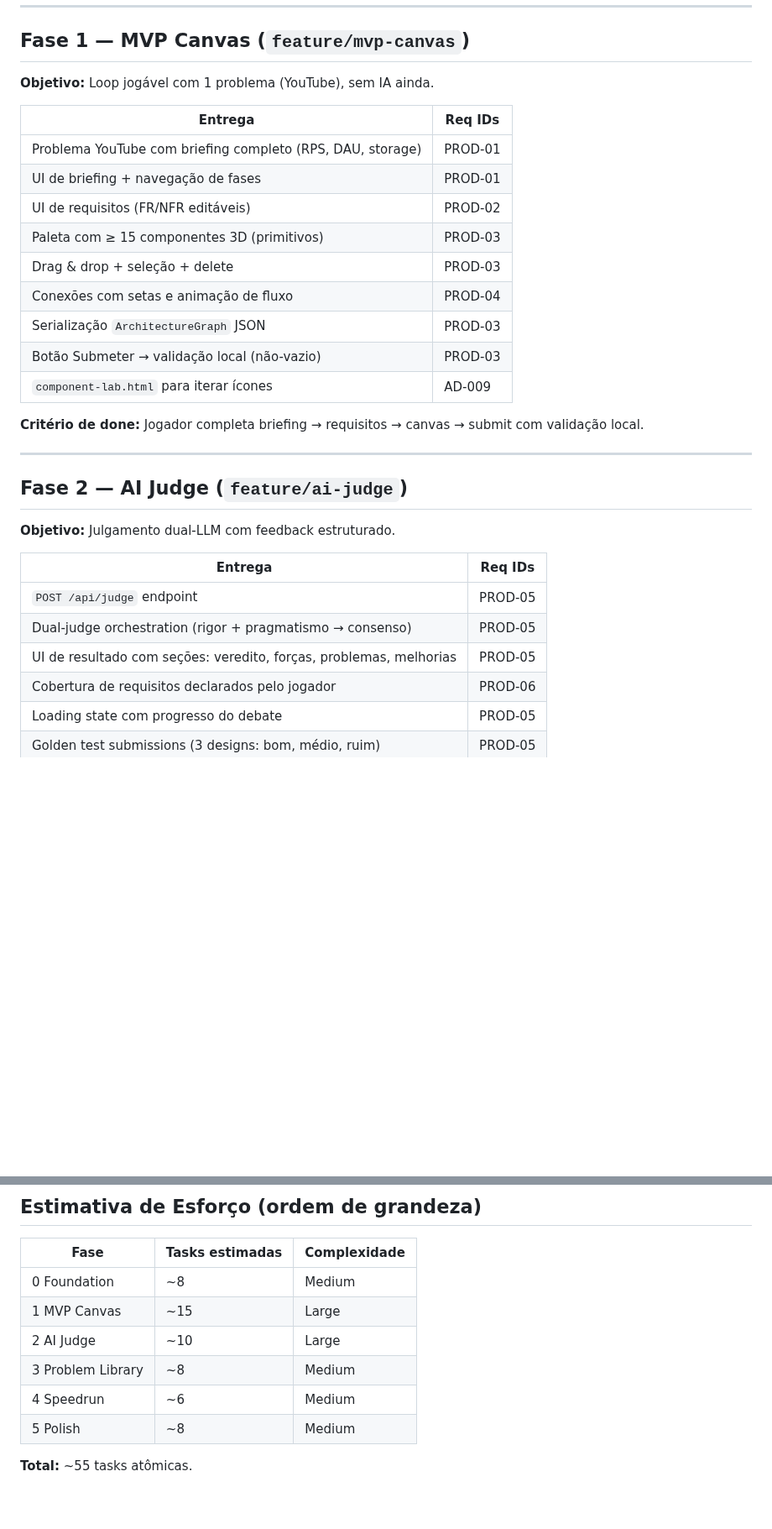
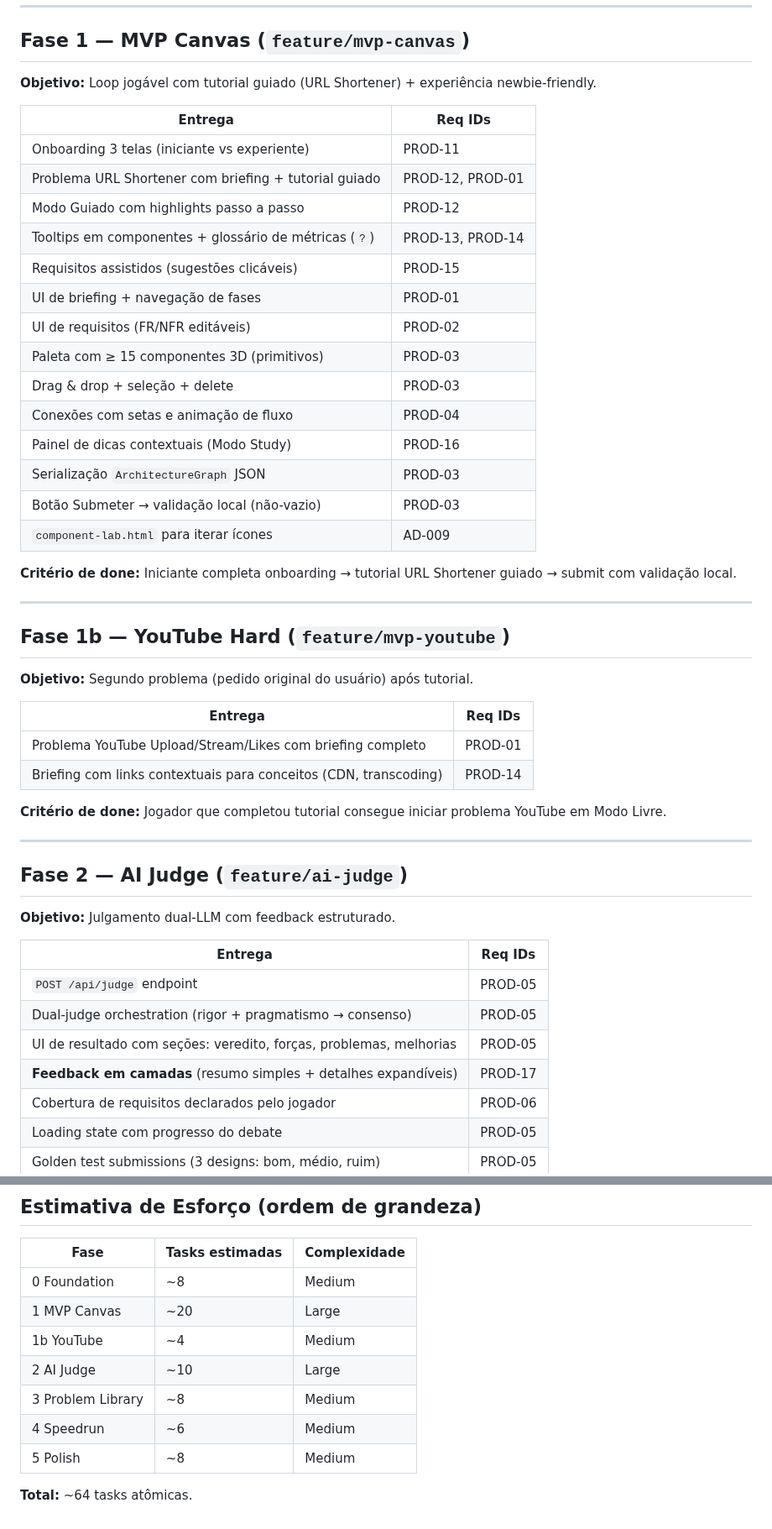
Before and after one commit to IEwerthonDev/system-design-quest, a Markdown page: docs/ROADMAP.md, 2 parts joined by grey strips. Shown at 84% size. GitHub-like rendering; blank space fills up the shorter version.

Commit message:
docs: add newbie-friendly planning from Playground review

```diff
--- a/docs/ROADMAP.md
+++ b/docs/ROADMAP.md
@@ -25,21 +25,39 @@ Fases ordenadas para desenvolvimento spec-driven. Cada fase = uma branch `featur
 
 ## Fase 1 — MVP Canvas (`feature/mvp-canvas`)
 
-**Objetivo:** Loop jogável com 1 problema (YouTube), sem IA ainda.
+**Objetivo:** Loop jogável com tutorial guiado (URL Shortener) + experiência newbie-friendly.
 
 | Entrega | Req IDs |
 | ------- | ------- |
-| Problema YouTube com briefing completo (RPS, DAU, storage) | PROD-01 |
+| Onboarding 3 telas (iniciante vs experiente) | PROD-11 |
+| Problema URL Shortener com briefing + tutorial guiado | PROD-12, PROD-01 |
+| Modo Guiado com highlights passo a passo | PROD-12 |
+| Tooltips em componentes + glossário de métricas (`?`) | PROD-13, PROD-14 |
+| Requisitos assistidos (sugestões clicáveis) | PROD-15 |
 | UI de briefing + navegação de fases | PROD-01 |
 | UI de requisitos (FR/NFR editáveis) | PROD-02 |
 | Paleta com ≥ 15 componentes 3D (primitivos) | PROD-03 |
 | Drag & drop + seleção + delete | PROD-03 |
 | Conexões com setas e animação de fluxo | PROD-04 |
+| Painel de dicas contextuais (Modo Study) | PROD-16 |
 | Serialização `ArchitectureGraph` JSON | PROD-03 |
 | Botão Submeter → validação local (não-vazio) | PROD-03 |
 | `component-lab.html` para iterar ícones | AD-009 |
 
-**Critério de done:** Jogador completa briefing → requisitos → canvas → submit com validação local.
+**Critério de done:** Iniciante completa onboarding → tutorial URL Shortener guiado → submit com validação local.
+
+---
+
+## Fase 1b — YouTube Hard (`feature/mvp-youtube`)
+
+**Objetivo:** Segundo problema (pedido original do usuário) após tutorial.
+
+| Entrega | Req IDs |
+| ------- | ------- |
+| Problema YouTube Upload/Stream/Likes com briefing completo | PROD-01 |
+| Briefing com links contextuais para conceitos (CDN, transcoding) | PROD-14 |
+
+**Critério de done:** Jogador que completou tutorial consegue iniciar problema YouTube em Modo Livre.
 
 ---
 
@@ -52,6 +70,7 @@ Fases ordenadas para desenvolvimento spec-driven. Cada fase = uma branch `featur
 | `POST /api/judge` endpoint | PROD-05 |
 | Dual-judge orchestration (rigor + pragmatismo → consenso) | PROD-05 |
 | UI de resultado com seções: veredito, forças, problemas, melhorias | PROD-05 |
+| **Feedback em camadas** (resumo simples + detalhes expandíveis) | PROD-17 |
 | Cobertura de requisitos declarados pelo jogador | PROD-06 |
 | Loading state com progresso do debate | PROD-05 |
 | Golden test submissions (3 designs: bom, médio, ruim) | PROD-05 |
@@ -139,10 +159,11 @@ Cada feature segue: **Specify → Design → Tasks → Execute → Verify** (TLC
 | Fase | Tasks estimadas | Complexidade |
 | ---- | --------------- | ------------ |
 | 0 Foundation | ~8 | Medium |
-| 1 MVP Canvas | ~15 | Large |
+| 1 MVP Canvas | ~20 | Large |
+| 1b YouTube | ~4 | Medium |
 | 2 AI Judge | ~10 | Large |
 | 3 Problem Library | ~8 | Medium |
 | 4 Speedrun | ~6 | Medium |
 | 5 Polish | ~8 | Medium |
 
-**Total:** ~55 tasks atômicas.
+**Total:** ~64 tasks atômicas.
```
Also changed, not shown: other parts of docs/ROADMAP.md (+2 -1 lines), docs/NEWBIE-FRIENDLY.md (added, +139 -0 lines), 1 other file.
